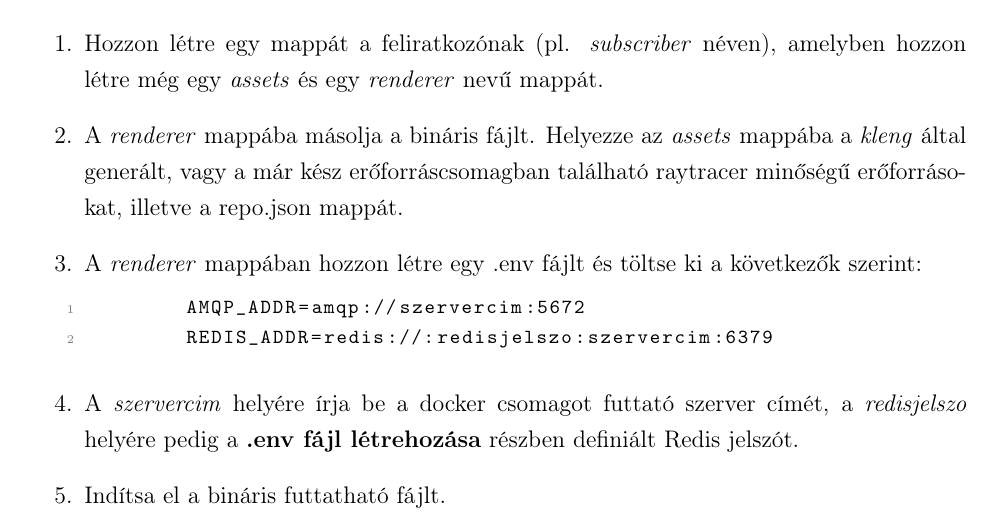
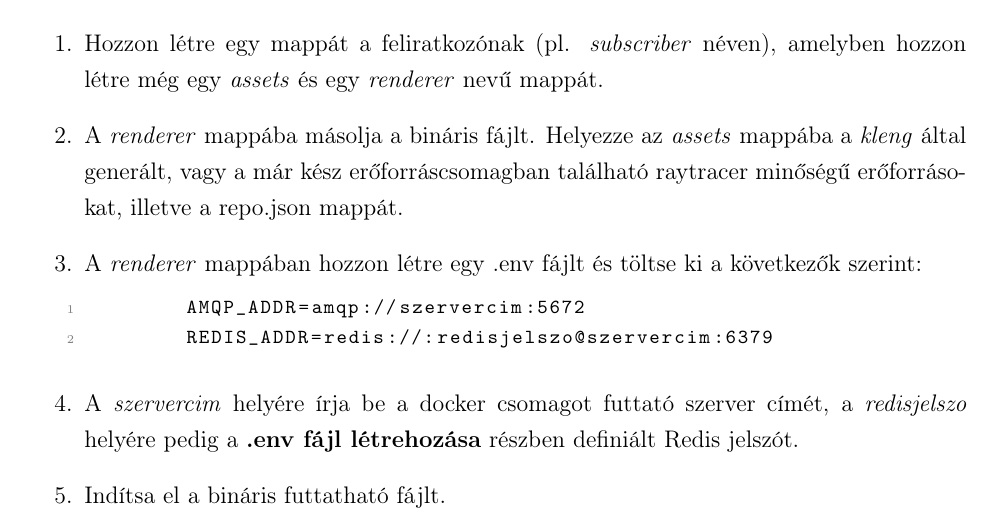
Before and after one commit to Texyfore/Archytex, a LaTeX document (docs/main.tex, which reads docs/parts/developer-documentation/installation/subsection-Subscriber.tex): part of page 54 of 55, cut so that both start at the same text. Compiled offline with pdfLaTeX.

Commit message:
Update subsection-Subscriber.tex

```diff
--- a/docs/parts/developer-documentation/installation/subsection-Subscriber.tex
+++ b/docs/parts/developer-documentation/installation/subsection-Subscriber.tex
@@ -14,7 +14,7 @@ Ez a bináris fájl a \emph{raytracer/archyrt-sub} útvonalon található Cargo
     \item A \emph{renderer} mappában hozzon létre egy .env fájlt és töltse ki a következők szerint:
           \begin{lstlisting}
         AMQP_ADDR=amqp://szervercim:5672
-        REDIS_ADDR=redis://:redisjelszo:szervercim:6379\end{lstlisting}
+        REDIS_ADDR=redis://:redisjelszo@szervercim:6379\end{lstlisting}
 
     \item A \emph{szervercim} helyére írja be a docker csomagot futtató szerver címét, a \emph{redisjelszo} helyére pedig a \textbf{\nameref{config}} részben definiált Redis jelszót.
 
```
